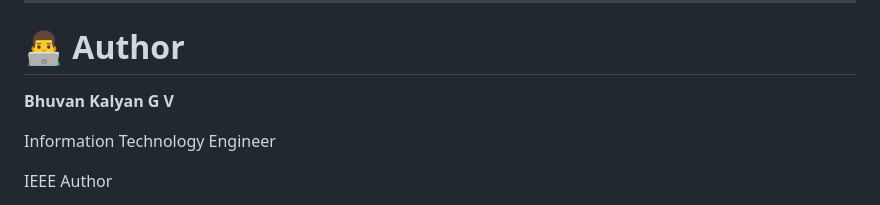
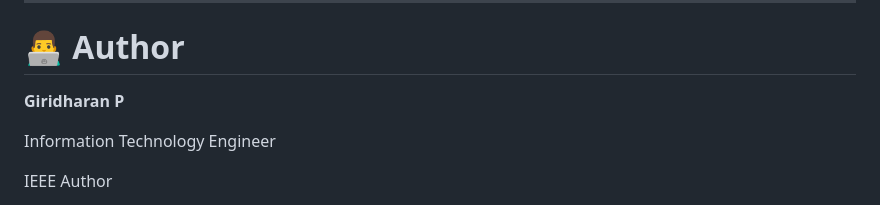
Before and after one commit to BhuvanKalyanGV/Real-Time-Multi-Camera-PPE-Monitoring, a Markdown page: README.md, the part around the change. GitHub-like rendering.

Commit message:
Update author name in README

```diff
--- a/README.md
+++ b/README.md
@@ -319,7 +319,7 @@ If you use this work in your research or project, please cite:
 
 # 👨‍💻 Author
 
-**Bhuvan Kalyan G V**
+**Giridharan P**
 
 Information Technology Engineer
 
```
